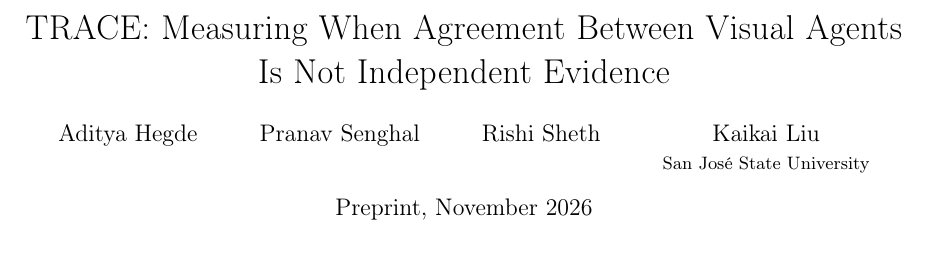
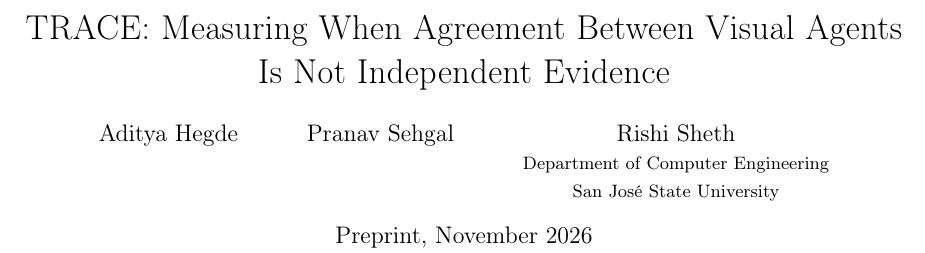
Before and after one commit to AdityaHegde712/TRACE, a LaTeX paper (paper/main.tex): part of page 1 of 7, cut so that both start at the same text. Compiled offline with pdfLaTeX.

Commit message:
fix(paper): remove advisor co-author and correct Pranav's last name

```diff
--- a/paper/main.tex
+++ b/paper/main.tex
@@ -15,7 +15,8 @@
 \newcommand{\ratio}{\rho}
 
 \title{TRACE: Measuring When Agreement Between Visual Agents\\Is Not Independent Evidence}
-\author{Aditya Hegde \and Pranav Senghal \and Rishi Sheth \and Kaikai Liu\\
+\author{Aditya Hegde \and Pranav Sehgal \and Rishi Sheth\\
+\small Department of Computer Engineering\\
 \small San Jos\'e State University}
 \date{Preprint, November 2026}
 
```
